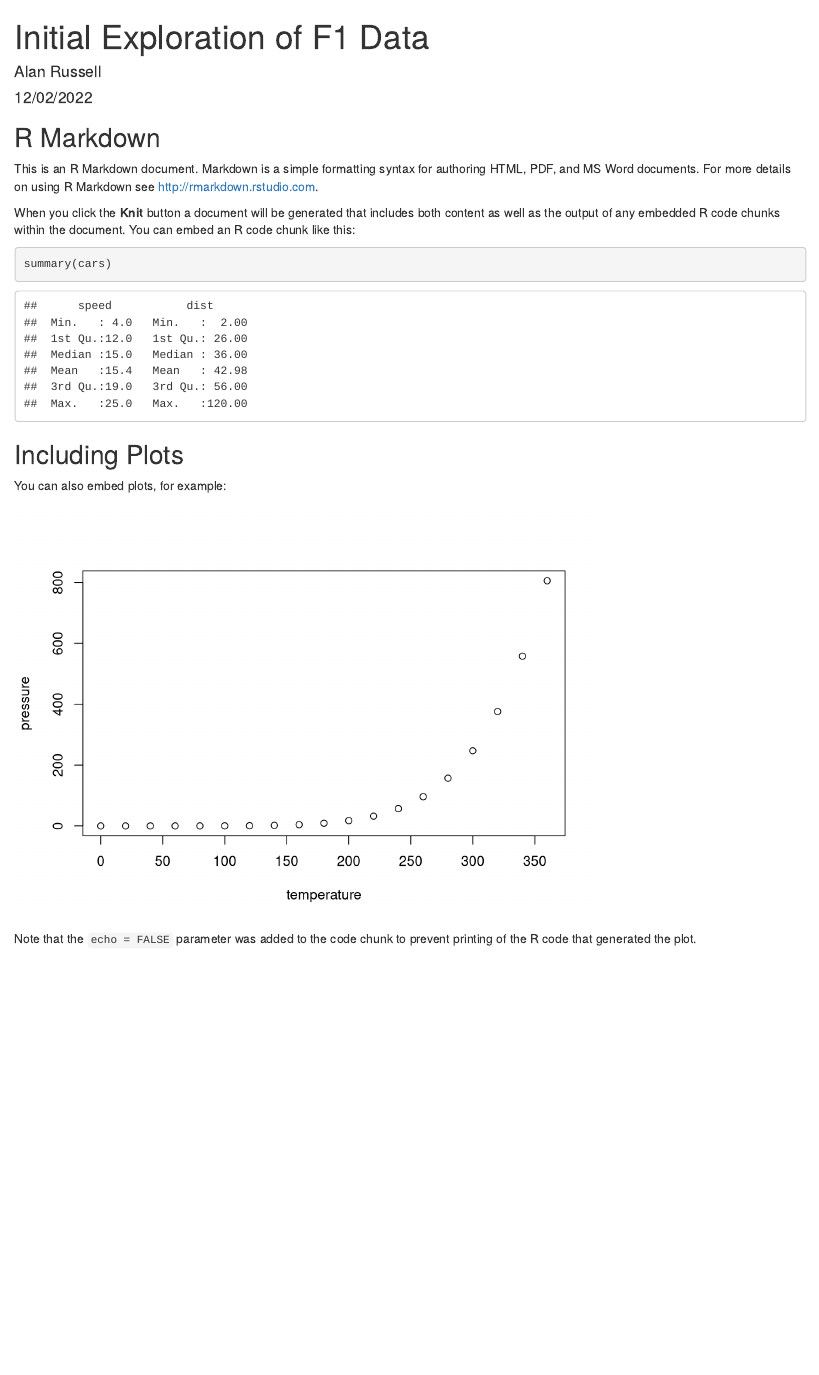
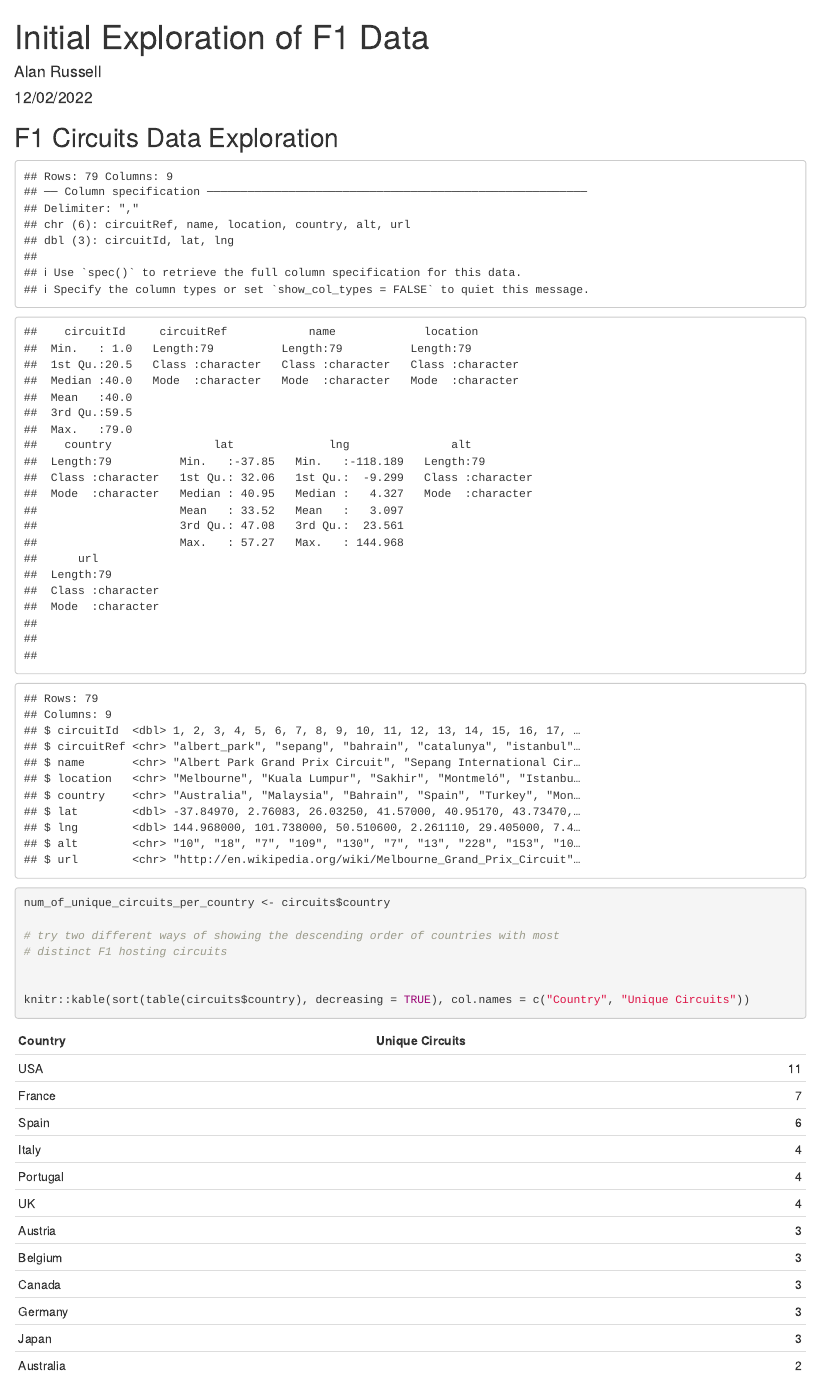
Before and after one commit to FinancialRADDeveloper/FoRmulaOne, an R Markdown document (initial_data_exploration.Rmd): the page in a window 1100 px wide, from its top. Rendered offline with R 4.5, knitr and Pandoc, with nearby package versions; some code elsewhere in the file could not run offline.

Commit message:
clean up .Rmd from the example and add in a mapview of circuits

````diff
--- a/initial_data_exploration.Rmd
+++ b/initial_data_exploration.Rmd
@@ -10,10 +14,30 @@ knitr::opts_chunk$set(echo = TRUE)
+library(knitr)
 ```
 
-## R Markdown
+## F1 Circuits Data Exploration
 
-This is an R Markdown document. Markdown is a simple formatting syntax for authoring HTML, PDF, and MS Word documents. For more details on using R Markdown see <http://rmarkdown.rstudio.com>.
 
-When you click the **Knit** button a document will be generated that includes both content as well as the output of any embedded R code chunks within the document. You can embed an R code chunk like this:
 
-```{r cars}
-summary(cars)
+```{r load data, echo=FALSE}
+
+circuits <- readr::read_csv(file = "./kaggle_f1_data/circuits.csv")
+summary(circuits)
+
+circuits %>%
+  glimpse()
+
+
+
+
+```
+```{r basic stats about the known circuits}
+
+
+
+num_of_unique_circuits_per_country <- circuits$country
+
+# try two different ways of showing the descending order of countries with most
+# distinct F1 hosting circuits
+
+
+knitr::kable(sort(table(circuits$country), decreasing = TRUE), col.names = c("Country", "Unique Circuits"))
@@ -20,11 +48,7 @@ summary(cars)
 ```
 
-## Including Plots
 
-You can also embed plots, for example:
+```{r}
+mapview(circuits, xcol = "lng", ycol = "lat", crs = 4269, grid = FALSE)
 
-```{r pressure, echo=FALSE}
-plot(pressure)
 ```
-
-Note that the `echo = FALSE` parameter was added to the code chunk to prevent printing of the R code that generated the plot.
````
Also changed, not shown: initial_data_exploration.Rmd (8 more changed lines).
